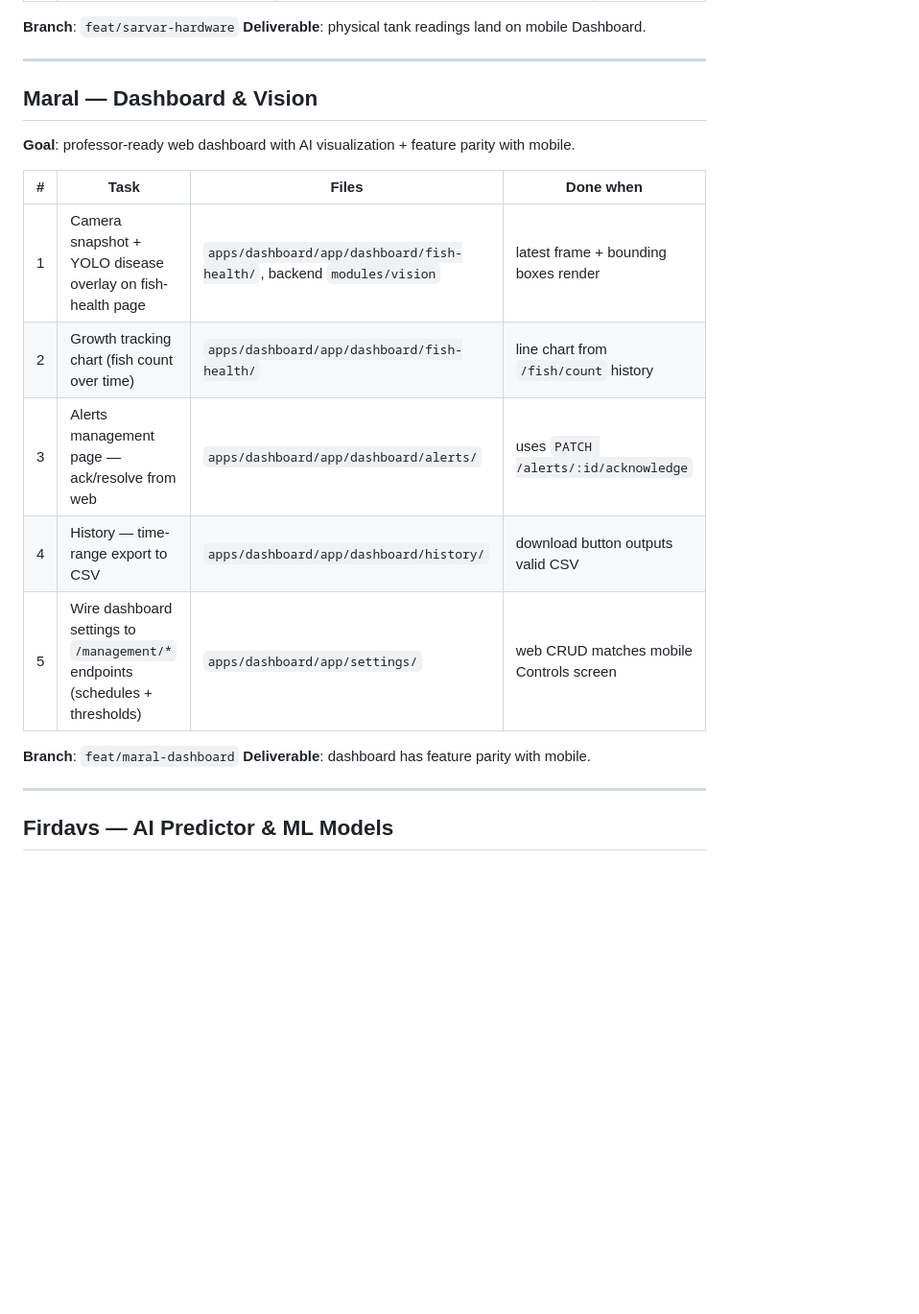
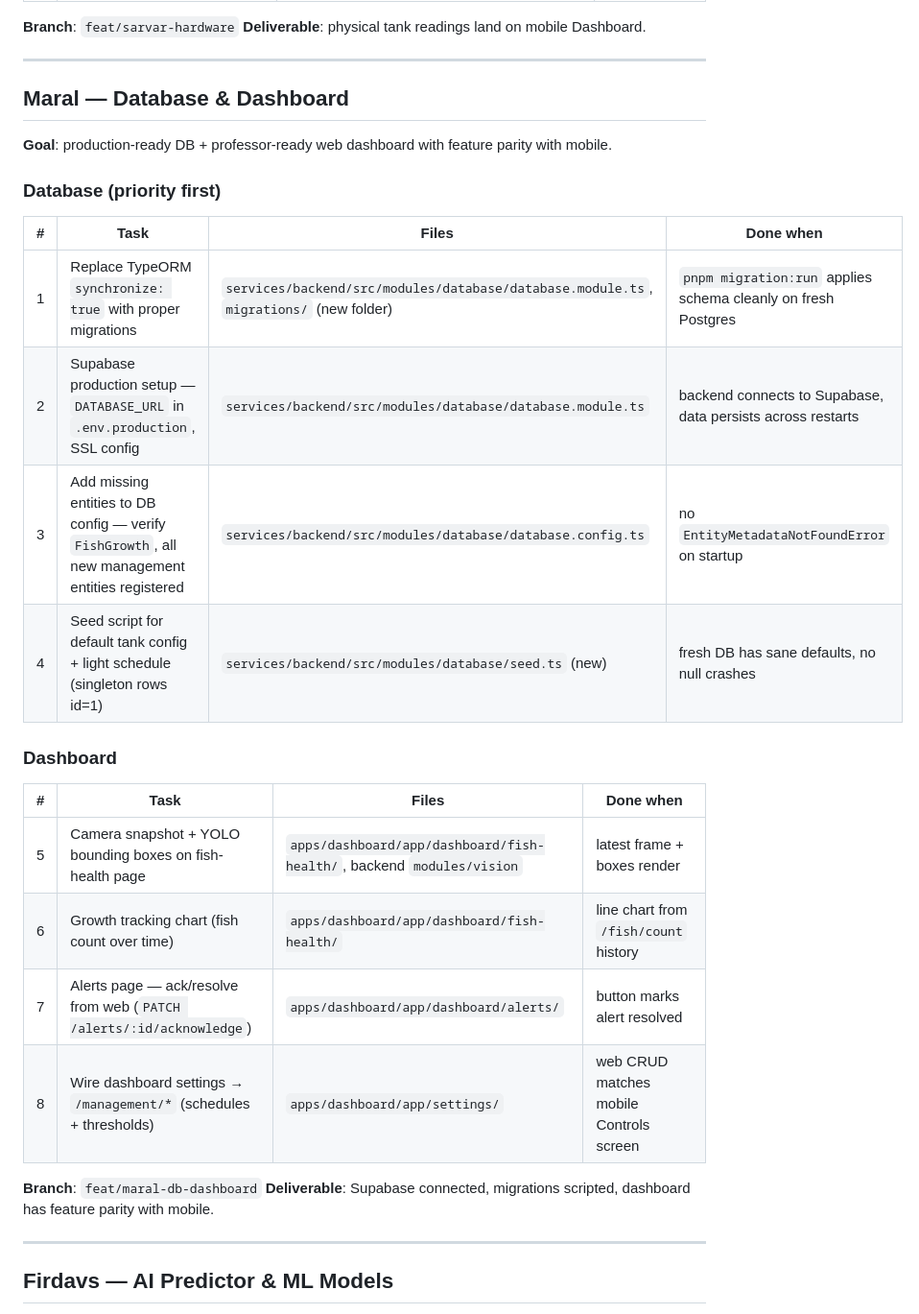
Before and after one commit to Ismoiljon1101/capstone_aquarium_sejong, a Markdown page: TEAM_TASKS.md, the part around the change. Shown at 96% size. Drawn GitHub-style; blank space fills up the shorter version.

Commit message:
docs: add DB tasks to Maral (migrations, Supabase, seed)

```diff
--- a/TEAM_TASKS.md
+++ b/TEAM_TASKS.md
@@ -39,20 +39,30 @@
 
 ---
 
-## Maral — Dashboard & Vision
+## Maral — Database & Dashboard
 
-**Goal**: professor-ready web dashboard with AI visualization + feature parity with mobile.
+**Goal**: production-ready DB + professor-ready web dashboard with feature parity with mobile.
+
+### Database (priority first)
 
 | # | Task | Files | Done when |
 |---|---|---|---|
-| 1 | Camera snapshot + YOLO disease overlay on fish-health page | `apps/dashboard/app/dashboard/fish-health/`, backend `modules/vision` | latest frame + bounding boxes render |
-| 2 | Growth tracking chart (fish count over time) | `apps/dashboard/app/dashboard/fish-health/` | line chart from `/fish/count` history |
-| 3 | Alerts management page — ack/resolve from web | `apps/dashboard/app/dashboard/alerts/` | uses `PATCH /alerts/:id/acknowledge` |
-| 4 | History — time-range export to CSV | `apps/dashboard/app/dashboard/history/` | download button outputs valid CSV |
-| 5 | Wire dashboard settings to `/management/*` endpoints (schedules + thresholds) | `apps/dashboard/app/settings/` | web CRUD matches mobile Controls screen |
+| 1 | Replace TypeORM `synchronize: true` with proper migrations | `services/backend/src/modules/database/database.module.ts`, `migrations/` (new folder) | `pnpm migration:run` applies schema cleanly on fresh Postgres |
+| 2 | Supabase production setup — `DATABASE_URL` in `.env.production`, SSL config | `services/backend/src/modules/database/database.module.ts` | backend connects to Supabase, data persists across restarts |
+| 3 | Add missing entities to DB config — verify `FishGrowth`, all new management entities registered | `services/backend/src/modules/database/database.config.ts` | no `EntityMetadataNotFoundError` on startup |
+| 4 | Seed script for default tank config + light schedule (singleton rows id=1) | `services/backend/src/modules/database/seed.ts` (new) | fresh DB has sane defaults, no null crashes |
 
-**Branch**: `feat/maral-dashboard`
-**Deliverable**: dashboard has feature parity with mobile.
+### Dashboard
+
+| # | Task | Files | Done when |
+|---|---|---|---|
+| 5 | Camera snapshot + YOLO bounding boxes on fish-health page | `apps/dashboard/app/dashboard/fish-health/`, backend `modules/vision` | latest frame + boxes render |
+| 6 | Growth tracking chart (fish count over time) | `apps/dashboard/app/dashboard/fish-health/` | line chart from `/fish/count` history |
+| 7 | Alerts page — ack/resolve from web (`PATCH /alerts/:id/acknowledge`) | `apps/dashboard/app/dashboard/alerts/` | button marks alert resolved |
+| 8 | Wire dashboard settings → `/management/*` (schedules + thresholds) | `apps/dashboard/app/settings/` | web CRUD matches mobile Controls screen |
+
+**Branch**: `feat/maral-db-dashboard`
+**Deliverable**: Supabase connected, migrations scripted, dashboard has feature parity with mobile.
 
 ---
 
```
